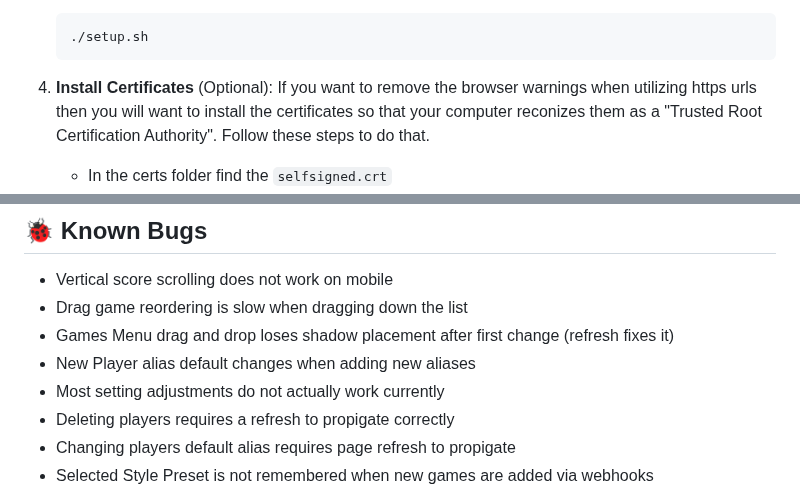
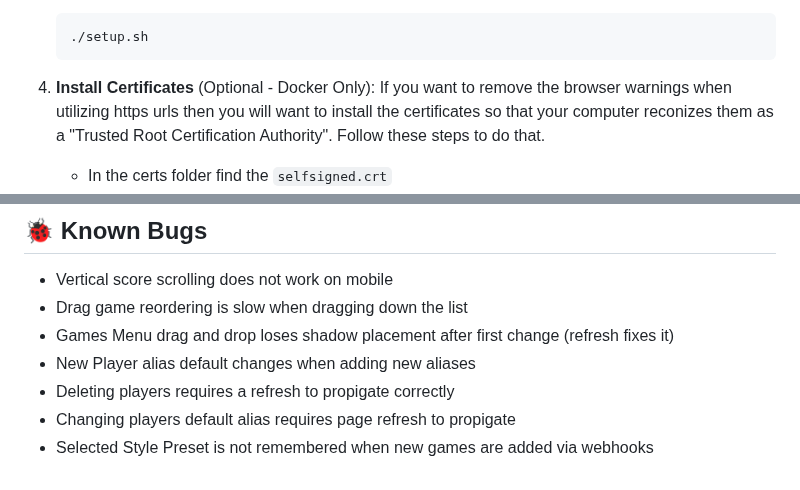
Before and after one commit to mikedmor/ArcadeScore, a Markdown page: README.md, 2 parts joined by grey strips. GitHub-like rendering.

Commit message:
Update README.md
Minor adjustments and corrections

````diff
--- a/README.md
+++ b/README.md
@@ -128,7 +128,7 @@ Before running ArcadeScore, ensure your system meets the following requirements:
     ./setup.sh
     ```
 
-4. **Install Certificates** (Optional):
+4. **Install Certificates** (Optional - Docker Only):
     If you want to remove the browser warnings when utilizing https urls then you will want to install the certificates so that your computer reconizes them as a "Trusted Root Certification Authority". Follow these steps to do that.
 
     - In the certs folder find the `selfsigned.crt`
@@ -272,7 +272,6 @@ The vision for **ArcadeScore** is to:
 - Drag game reordering is slow when dragging down the list
 - Games Menu drag and drop loses shadow placement after first change (refresh fixes it)
 - New Player alias default changes when adding new aliases
-- Most setting adjustments do not actually work currently
 - Deleting players requires a refresh to propigate correctly
 - Changing players default alias requires page refresh to propigate
 - Selected Style Preset is not remembered when new games are added via webhooks
````
